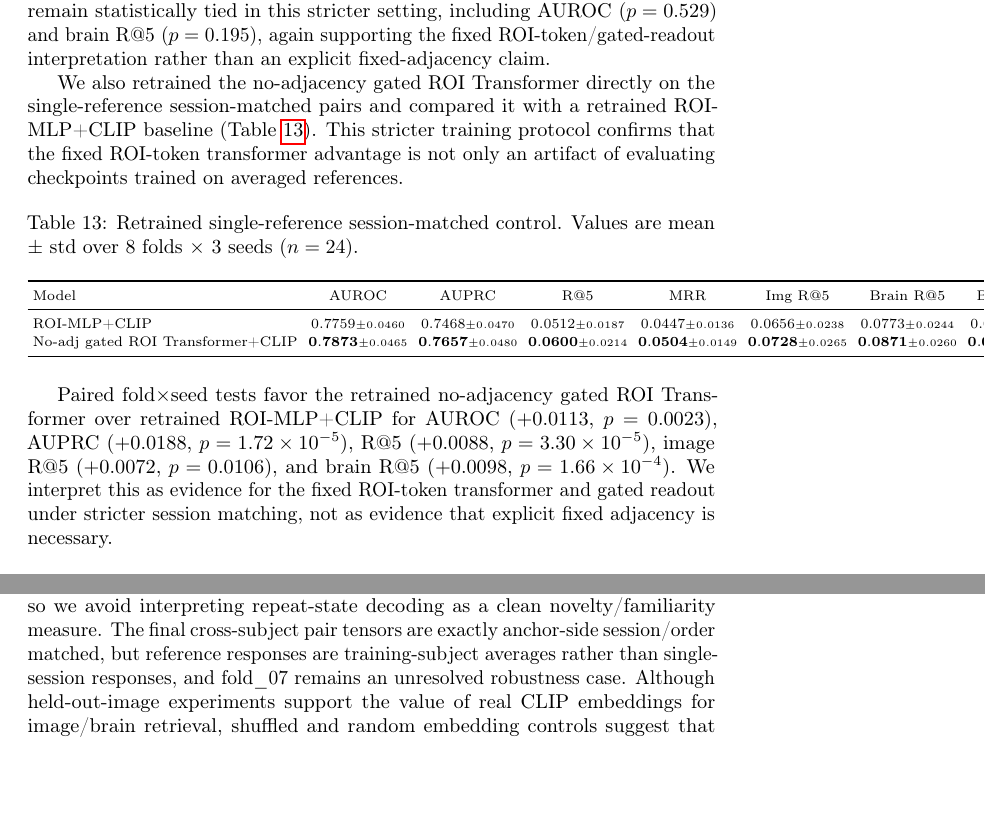
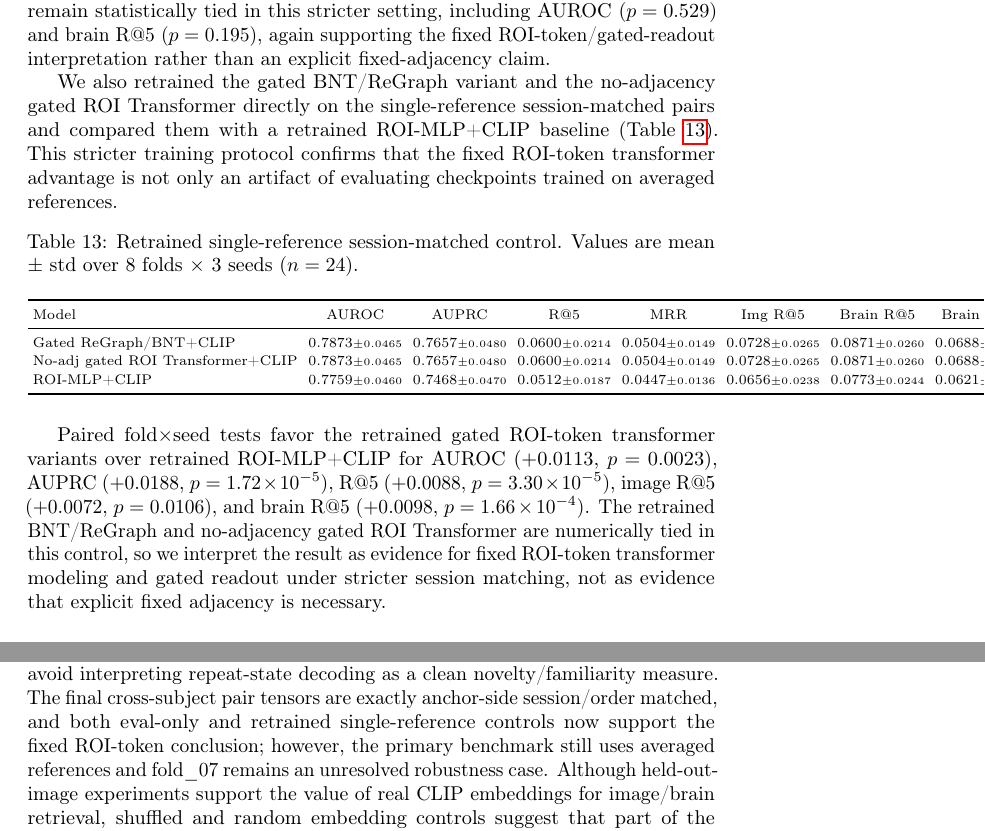
Before and after one commit to XialeiH/ReGraph-VLM, a LaTeX paper (reports/neurips_report/may23.tex): two parts of pages 12 and 24 of 24, joined at a grey line, cut so that both start at the same text, the shorter picture padded with empty space. Compiled offline with pdfLaTeX; a LaTeX package or settings file that is missing is left out.

Commit message:
Update manuscript single-reference controls

```diff
--- a/reports/neurips_report/may23.tex
+++ b/reports/neurips_report/may23.tex
@@ -488,7 +488,7 @@ The main cross-subject tensors compare each held-out-subject anchor response aga
 
 The stricter control preserves the main conclusion but lowers absolute scores, as expected when replacing an averaged reference with a noisier single-subject trial. Paired fold$\times$seed tests still favor Gated ReGraph/BNT+CLIP over ROI-MLP+CLIP for AUROC ($+0.0097$, $p=1.04\times10^{-4}$), AUPRC ($+0.0155$, $p=1.97\times10^{-6}$), and brain R@5 ($+0.0159$, $p=2.98\times10^{-7}$). The final BNT/ReGraph ROI-token variant and the no-adjacency gated ROI Transformer remain statistically tied in this stricter setting, including AUROC ($p=0.529$) and brain R@5 ($p=0.195$), again supporting the fixed ROI-token/gated-readout interpretation rather than an explicit fixed-adjacency claim.
 
-We also retrained the no-adjacency gated ROI Transformer directly on the single-reference session-matched pairs and compared it with a retrained ROI-MLP+CLIP baseline (Table~\ref{tab:single_ref_retrained}). This stricter training protocol confirms that the fixed ROI-token transformer advantage is not only an artifact of evaluating checkpoints trained on averaged references.
+We also retrained the gated BNT/ReGraph variant and the no-adjacency gated ROI Transformer directly on the single-reference session-matched pairs and compared them with a retrained ROI-MLP+CLIP baseline (Table~\ref{tab:single_ref_retrained}). This stricter training protocol confirms that the fixed ROI-token transformer advantage is not only an artifact of evaluating checkpoints trained on averaged references.
 
 \begin{table}[!htbp]
   \centering
@@ -501,27 +501,14 @@ We also retrained the no-adjacency gated ROI Transformer directly on the single-
     \toprule
     Model & AUROC & AUPRC & R@5 & MRR & Img R@5 & Brain R@5 & Brain MRR \\
     \midrule
-    ROI-MLP+CLIP
-    & $0.7759{\scriptstyle\pm0.0460}$
-    & $0.7468{\scriptstyle\pm0.0470}$
-    & $0.0512{\scriptstyle\pm0.0187}$
-    & $0.0447{\scriptstyle\pm0.0136}$
-    & $0.0656{\scriptstyle\pm0.0238}$
-    & $0.0773{\scriptstyle\pm0.0244}$
-    & $0.0621{\scriptstyle\pm0.0163}$ \\
-    No-adj gated ROI Transformer+CLIP
-    & $\mathbf{0.7873}{\scriptstyle\pm0.0465}$
-    & $\mathbf{0.7657}{\scriptstyle\pm0.0480}$
-    & $\mathbf{0.0600}{\scriptstyle\pm0.0214}$
-    & $\mathbf{0.0504}{\scriptstyle\pm0.0149}$
-    & $\mathbf{0.0728}{\scriptstyle\pm0.0265}$
-    & $\mathbf{0.0871}{\scriptstyle\pm0.0260}$
-    & $\mathbf{0.0688}{\scriptstyle\pm0.0176}$ \\
+    Gated ReGraph/BNT+CLIP & $0.7873{\scriptstyle\pm0.0465}$ & $0.7657{\scriptstyle\pm0.0480}$ & $0.0600{\scriptstyle\pm0.0214}$ & $0.0504{\scriptstyle\pm0.0149}$ & $0.0728{\scriptstyle\pm0.0265}$ & $0.0871{\scriptstyle\pm0.0260}$ & $0.0688{\scriptstyle\pm0.0176}$ \\
+    No-adj gated ROI Transformer+CLIP & $0.7873{\scriptstyle\pm0.0465}$ & $0.7657{\scriptstyle\pm0.0480}$ & $0.0600{\scriptstyle\pm0.0214}$ & $0.0504{\scriptstyle\pm0.0149}$ & $0.0728{\scriptstyle\pm0.0265}$ & $0.0871{\scriptstyle\pm0.0260}$ & $0.0688{\scriptstyle\pm0.0176}$ \\
+    ROI-MLP+CLIP & $0.7759{\scriptstyle\pm0.0460}$ & $0.7468{\scriptstyle\pm0.0470}$ & $0.0512{\scriptstyle\pm0.0187}$ & $0.0447{\scriptstyle\pm0.0136}$ & $0.0656{\scriptstyle\pm0.0238}$ & $0.0773{\scriptstyle\pm0.0244}$ & $0.0621{\scriptstyle\pm0.0163}$ \\
     \bottomrule
   \end{tabular}
 \end{table}
 
-Paired fold$\times$seed tests favor the retrained no-adjacency gated ROI Transformer over retrained ROI-MLP+CLIP for AUROC ($+0.0113$, $p=0.0023$), AUPRC ($+0.0188$, $p=1.72\times10^{-5}$), R@5 ($+0.0088$, $p=3.30\times10^{-5}$), image R@5 ($+0.0072$, $p=0.0106$), and brain R@5 ($+0.0098$, $p=1.66\times10^{-4}$). We interpret this as evidence for the fixed ROI-token transformer and gated readout under stricter session matching, not as evidence that explicit fixed adjacency is necessary.
+Paired fold$\times$seed tests favor the retrained gated ROI-token transformer variants over retrained ROI-MLP+CLIP for AUROC ($+0.0113$, $p=0.0023$), AUPRC ($+0.0188$, $p=1.72\times10^{-5}$), R@5 ($+0.0088$, $p=3.30\times10^{-5}$), image R@5 ($+0.0072$, $p=0.0106$), and brain R@5 ($+0.0098$, $p=1.66\times10^{-4}$). The retrained BNT/ReGraph and no-adjacency gated ROI Transformer are numerically tied in this control, so we interpret the result as evidence for fixed ROI-token transformer modeling and gated readout under stricter session matching, not as evidence that explicit fixed adjacency is necessary.
 
 \subsection{Held-out-image semantic retrieval}
 
@@ -837,7 +824,7 @@ The final contribution is therefore twofold. Methodologically, ReGraph-VLM shows
 \section{Limitations}
 \label{sec:limitations}
 
-This work has several limitations. We use atlas-level ROI graph features rather than full voxel-level response patterns, which improves interpretability but may discard fine-grained image-specific information. The main dataset contains only eight subjects. We added external smoke checks on public visual-ROI summaries from CNeuroMod-THINGS, BOLD5000, and THINGS-fMRI, but these are not full HCP-MMP external validations; broader validation on independent trial-wise atlas-ROI beta maps remains needed. Repetition effects in NSD may reflect adaptation, memory, attention, session structure, or scanner variability, so we avoid interpreting repeat-state decoding as a clean novelty/familiarity measure. The final cross-subject pair tensors are exactly anchor-side session/order matched, but reference responses are training-subject averages rather than single-session responses, and fold\_07 remains an unresolved robustness case. Although held-out-image experiments support the value of real CLIP embeddings for image/brain retrieval, shuffled and random embedding controls suggest that part of the auxiliary image-alignment objective may also act as regularization. Finally, the learned gates provide model-level explanations rather than causal neuroscience evidence; future work should test voxel-level features, stronger session controls, edge-level mechanisms, and external dataset generalization.
+This work has several limitations. We use atlas-level ROI graph features rather than full voxel-level response patterns, which improves interpretability but may discard fine-grained image-specific information. The main dataset contains only eight subjects. We added external smoke checks on public visual-ROI summaries from CNeuroMod-THINGS, BOLD5000, and THINGS-fMRI, but these are not full HCP-MMP external validations; broader validation on independent trial-wise atlas-ROI beta maps remains needed. Repetition effects in NSD may reflect adaptation, memory, attention, session structure, or scanner variability, so we avoid interpreting repeat-state decoding as a clean novelty/familiarity measure. The final cross-subject pair tensors are exactly anchor-side session/order matched, and both eval-only and retrained single-reference controls now support the fixed ROI-token conclusion; however, the primary benchmark still uses averaged references and fold\_07 remains an unresolved robustness case. Although held-out-image experiments support the value of real CLIP embeddings for image/brain retrieval, shuffled and random embedding controls suggest that part of the auxiliary image-alignment objective may also act as regularization. Finally, the learned gates provide model-level explanations rather than causal neuroscience evidence; future work should test voxel-level features, stronger session controls, edge-level mechanisms, and external dataset generalization.
 
 \bibliographystyle{plainnat}
 \bibliography{references}
```
Also changed, not shown: reports/neurips_report/may23.tex (2 more changed lines).
